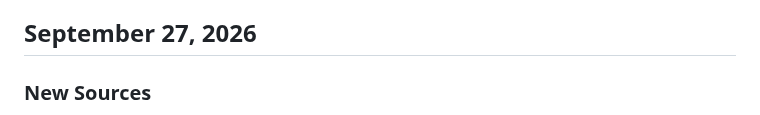
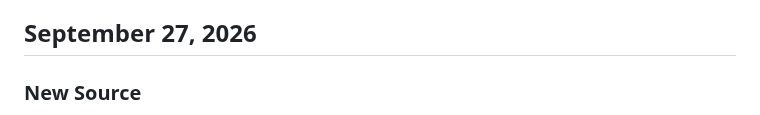
Before and after one commit to dmh84/patch-list-feed, a Markdown page: latest_post.md, the part around one of its changes. Drawn GitHub-style.

```diff
--- a/latest_post.md
+++ b/latest_post.md
@@ -348,5 +348,5 @@ To keep the post useful and easy to maintain, this section focuses on recent upd
 
 ## September 27, 2026
 
-### New Sources
+### New Source
 
```
Also changed, not shown: other parts of latest_post.md (+5 -7 lines).
